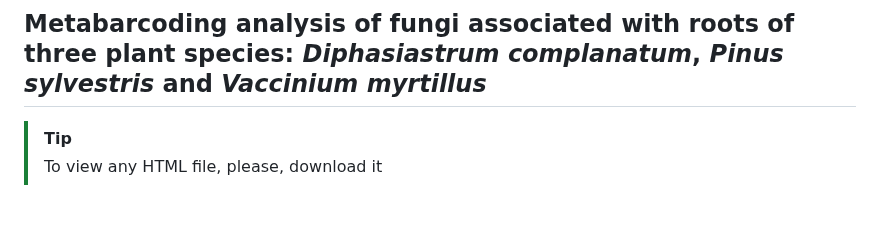
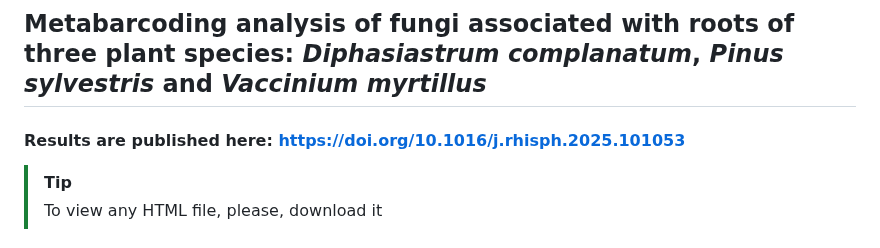
Before and after one commit to kuprinak/lithuania-metabar, a Markdown page: README.md, the part around the change. GitHub-like rendering; blank space fills up the shorter version.

```diff
--- a/README.md
+++ b/README.md
@@ -1,4 +1,5 @@
 ## Metabarcoding analysis of fungi associated with roots of three plant species:  _Diphasiastrum complanatum_, _Pinus sylvestris_ and _Vaccinium myrtillus_
+#### Results are published here: https://doi.org/10.1016/j.rhisph.2025.101053
 
 > [!TIP]
 > To view any HTML file, please, download it
```
